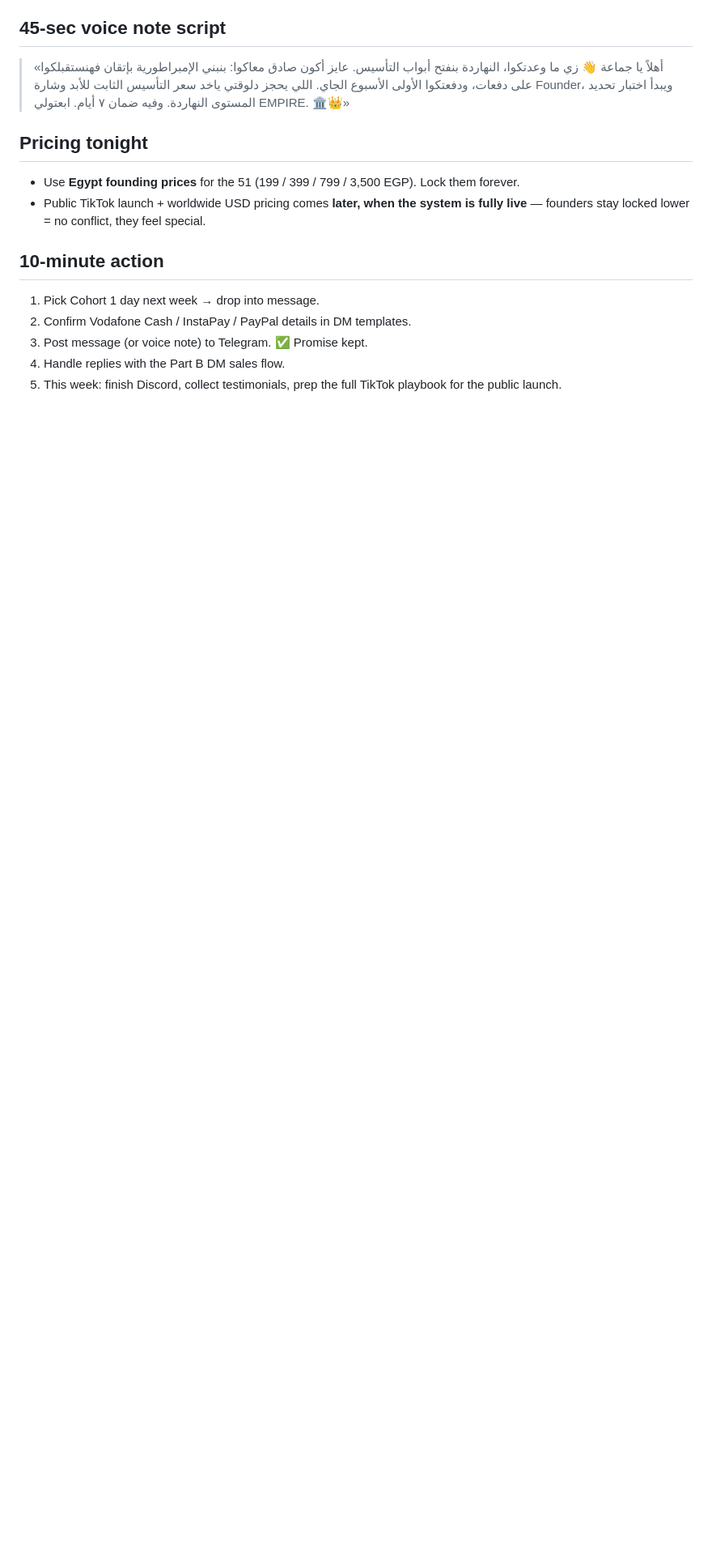
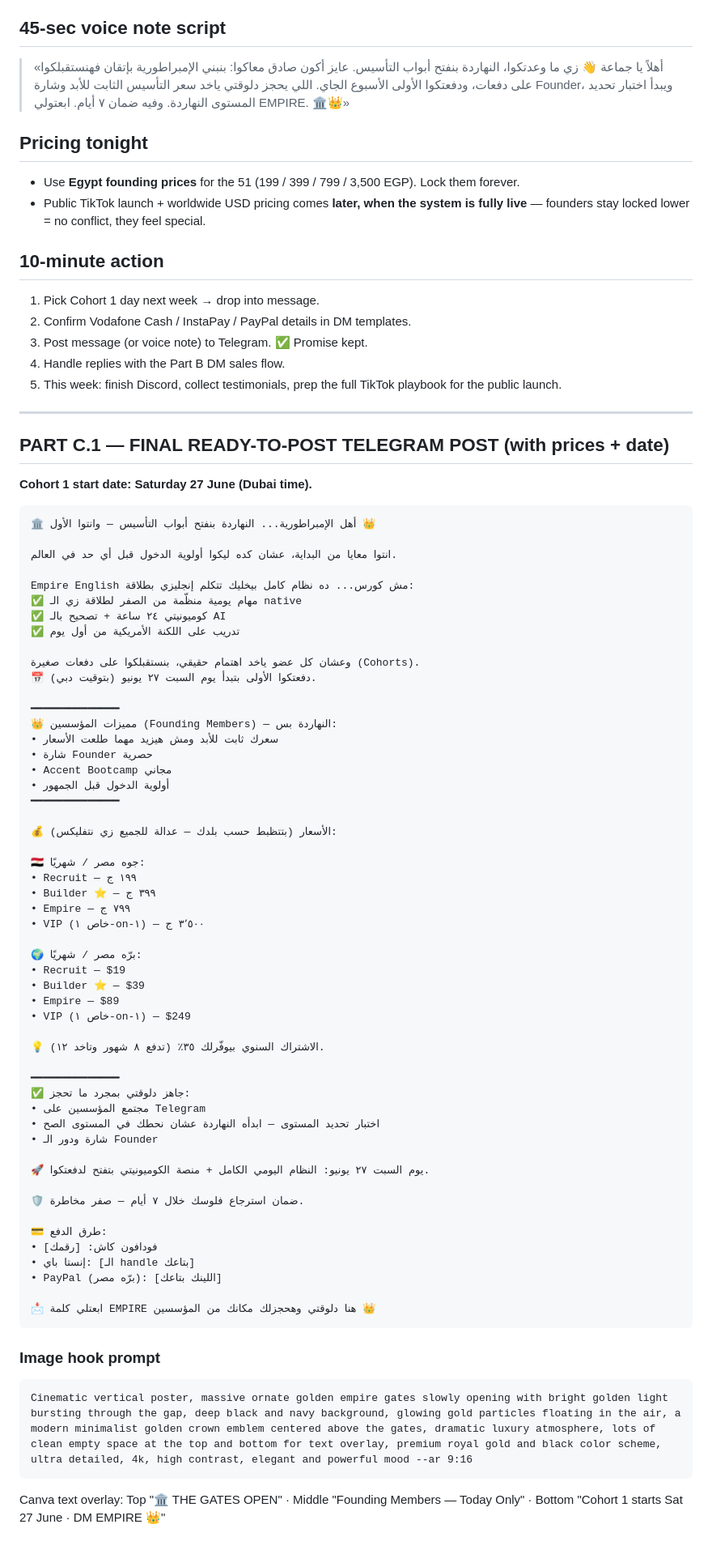
Before and after one commit to empireenglishcommunity-glitch/Claude, a Markdown page: EEC-Launch-Night-Playbook.md, the part around the change. Shown at 81% size. GitHub-like rendering; blank space fills up the shorter version.

Commit message:
Add final ready-to-post Telegram launch post + image prompt

````diff
--- a/EEC-Launch-Night-Playbook.md
+++ b/EEC-Launch-Night-Playbook.md
@@ -517,3 +517,72 @@ Then tonight:
 3. Post message (or voice note) to Telegram. ✅ Promise kept.
 4. Handle replies with the Part B DM sales flow.
 5. This week: finish Discord, collect testimonials, prep the full TikTok playbook for the public launch.
+
+
+
+---
+
+## PART C.1 — FINAL READY-TO-POST TELEGRAM POST (with prices + date)
+
+**Cohort 1 start date: Saturday 27 June (Dubai time).**
+
+```
+🏛️ أهل الإمبراطورية... النهاردة بنفتح أبواب التأسيس — وانتوا الأول 👑
+
+انتوا معايا من البداية، عشان كده ليكوا أولوية الدخول قبل أي حد في العالم.
+
+Empire English مش كورس... ده نظام كامل بيخليك تتكلم إنجليزي بطلاقة:
+✅ مهام يومية منظّمة من الصفر لطلاقة زي الـ native
+✅ كوميونيتي ٢٤ ساعة + تصحيح بالـ AI
+✅ تدريب على اللكنة الأمريكية من أول يوم
+
+وعشان كل عضو ياخد اهتمام حقيقي، بنستقبلكوا على دفعات صغيرة (Cohorts).
+📅 دفعتكوا الأولى بتبدأ يوم السبت ٢٧ يونيو (بتوقيت دبي).
+
+━━━━━━━━━━━━━━
+👑 مميزات المؤسسين (Founding Members) — النهاردة بس:
+• سعرك ثابت للأبد ومش هيزيد مهما طلعت الأسعار
+• شارة Founder حصرية
+• Accent Bootcamp مجاني
+• أولوية الدخول قبل الجمهور
+━━━━━━━━━━━━━━
+
+💰 الأسعار (بتتظبط حسب بلدك — عدالة للجميع زي نتفليكس):
+
+🇪🇬 جوه مصر / شهريًا:
+• Recruit — ١٩٩ ج
+• Builder ⭐ — ٣٩٩ ج
+• Empire — ٧٩٩ ج
+• VIP (خاص ١-on-١) — ٣٬٥٠٠ ج
+
+🌍 برّه مصر / شهريًا:
+• Recruit — $19
+• Builder ⭐ — $39
+• Empire — $89
+• VIP (خاص ١-on-١) — $249
+
+💡 الاشتراك السنوي بيوفّرلك ٣٥٪ (تدفع ٨ شهور وتاخد ١٢).
+
+━━━━━━━━━━━━━━
+✅ جاهز دلوقتي بمجرد ما تحجز:
+• مجتمع المؤسسين على Telegram
+• اختبار تحديد المستوى — ابدأه النهاردة عشان نحطك في المستوى الصح
+• شارة ودور الـ Founder
+
+🚀 يوم السبت ٢٧ يونيو: النظام اليومي الكامل + منصة الكوميونيتي بتفتح لدفعتكوا.
+
+🛡️ ضمان استرجاع فلوسك خلال ٧ أيام — صفر مخاطرة.
+
+💳 طرق الدفع:
+• فودافون كاش: [رقمك]
+• إنستا باي: [الـ handle بتاعك]
+• PayPal (برّه مصر): [اللينك بتاعك]
+
+📩 ابعتلي كلمة EMPIRE هنا دلوقتي وهحجزلك مكانك من المؤسسين 👑
+```
+
+### Image hook prompt
+```
+Cinematic vertical poster, massive ornate golden empire gates slowly opening with bright golden light bursting through the gap, deep black and navy background, glowing gold particles floating in the air, a modern minimalist golden crown emblem centered above the gates, dramatic luxury atmosphere, lots of clean empty space at the top and bottom for text overlay, premium royal gold and black color scheme, ultra detailed, 4k, high contrast, elegant and powerful mood --ar 9:16
+```
+Canva text overlay: Top "🏛️ THE GATES OPEN" · Middle "Founding Members — Today Only" · Bottom "Cohort 1 starts Sat 27 June · DM EMPIRE 👑"
````
